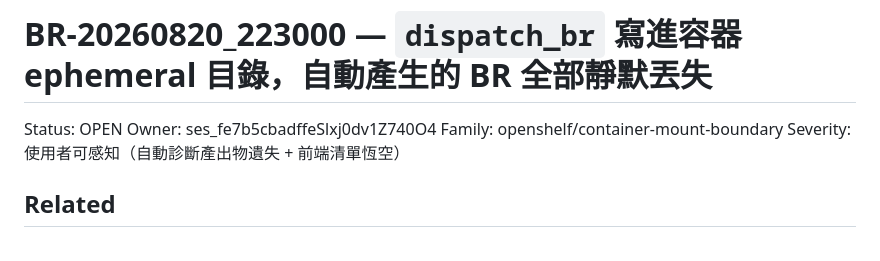
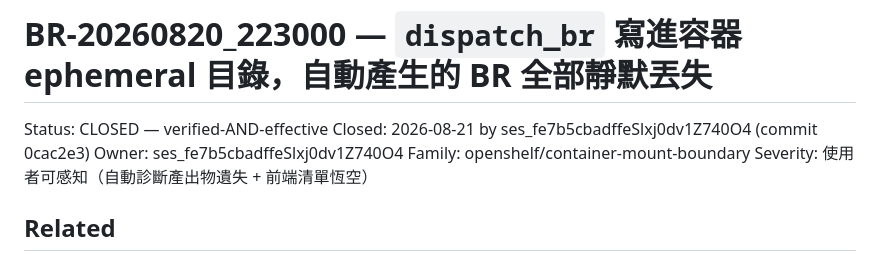
Before and after one commit to Raw1mage/openshelf, a Markdown page: issues/closed/BR-20260820_223000-dispatch-br-writes-to-ephemeral-container-dir.md, the part around the change. Drawn GitHub-style.

```diff
--- a/issues/BR-20260820_223000-dispatch-br-writes-to-ephemeral-container-dir.md
+++ b/issues/closed/BR-20260820_223000-dispatch-br-writes-to-ephemeral-container-dir.md
@@ -1,6 +1,7 @@
 # BR-20260820_223000 — `dispatch_br` 寫進容器 ephemeral 目錄，自動產生的 BR 全部靜默丟失
 
-Status: OPEN
+Status: CLOSED — verified-AND-effective
+Closed: 2026-08-21 by ses_fe7b5cbadffeSlxj0dv1Z740O4 (commit 0cac2e3)
 Owner: ses_fe7b5cbadffeSlxj0dv1Z740O4
 Family: openshelf/container-mount-boundary
 Severity: 使用者可感知（自動診斷產出物遺失 + 前端清單恆空）
```
Also changed, not shown: issues/BR-20260821_020000-dispatched-issues-read-side-silent-on-missing-dir.md (added, +91 -0 lines).
